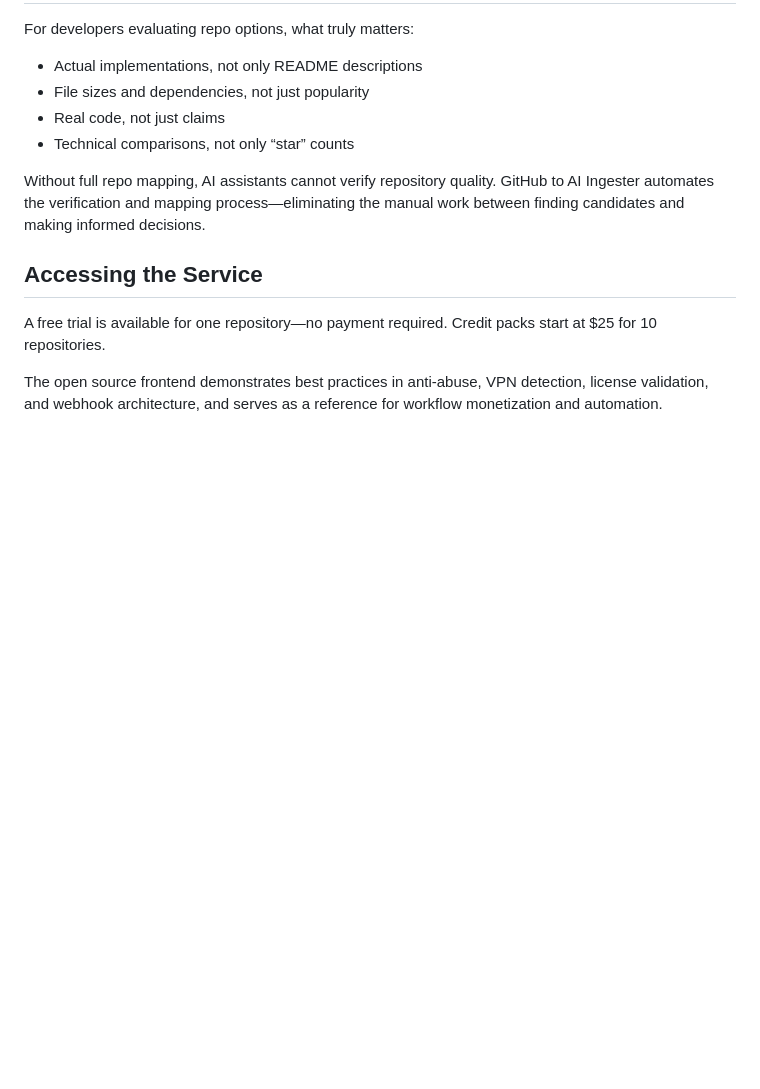
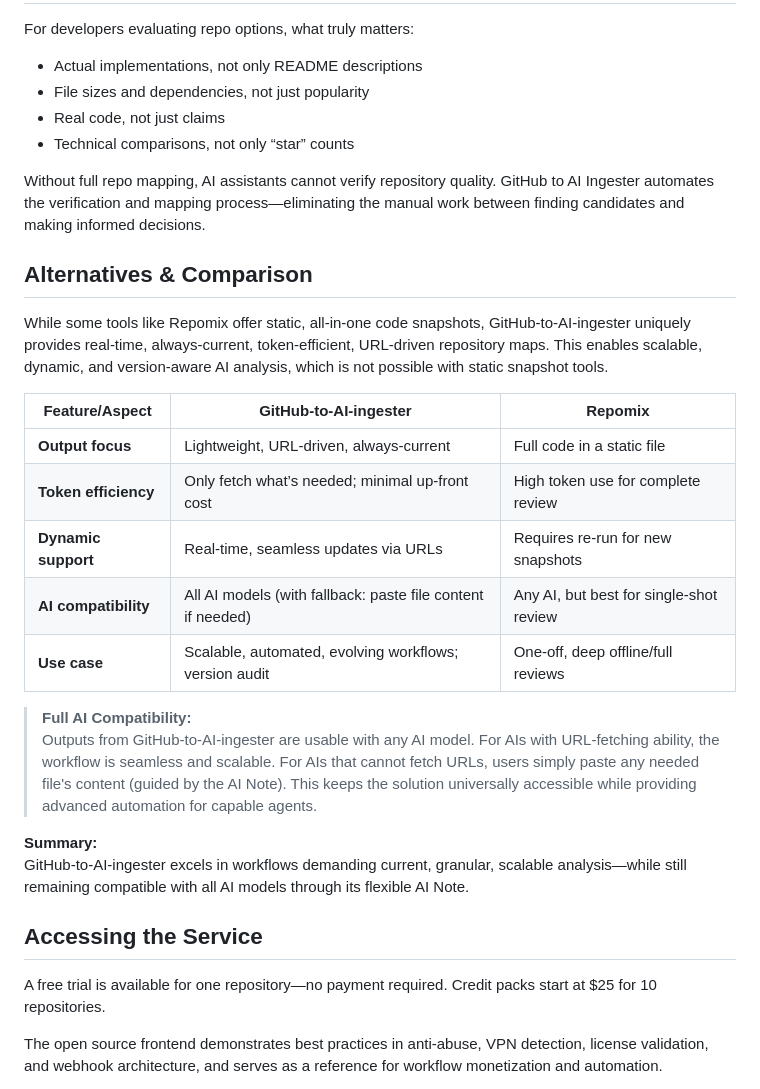
Before and after one commit to JOLT-dailyAi/GitHub-to-AI-ingester, a Markdown page: BLOG-why-github-to-ai-ingester-exists.md, the part around the change. Drawn GitHub-style; blank space fills up the shorter version.

```diff
--- a/BLOG-why-github-to-ai-ingester-exists.md
+++ b/BLOG-why-github-to-ai-ingester-exists.md
@@ -223,6 +223,24 @@ For developers evaluating repo options, what truly matters:
 
 Without full repo mapping, AI assistants cannot verify repository quality. GitHub to AI Ingester automates the verification and mapping process—eliminating the manual work between finding candidates and making informed decisions.
 
+## Alternatives & Comparison
+
+While some tools like Repomix offer static, all-in-one code snapshots, GitHub-to-AI-ingester uniquely provides real-time, always-current, token-efficient, URL-driven repository maps. This enables scalable, dynamic, and version-aware AI analysis, which is not possible with static snapshot tools.
+
+| Feature/Aspect         | GitHub-to-AI-ingester                                      | Repomix                                  |
+|-----------------------|------------------------------------------------------------|------------------------------------------|
+| **Output focus**      | Lightweight, URL-driven, always-current                    | Full code in a static file               |
+| **Token efficiency**  | Only fetch what’s needed; minimal up-front cost            | High token use for complete review       |
+| **Dynamic support**   | Real-time, seamless updates via URLs                       | Requires re-run for new snapshots        |
+| **AI compatibility**  | All AI models (with fallback: paste file content if needed) | Any AI, but best for single-shot review  |
+| **Use case**          | Scalable, automated, evolving workflows; version audit     | One-off, deep offline/full reviews       |
+
+> **Full AI Compatibility:**
+> Outputs from GitHub-to-AI-ingester are usable with any AI model. For AIs with URL-fetching ability, the workflow is seamless and scalable. For AIs that cannot fetch URLs, users simply paste any needed file's content (guided by the AI Note). This keeps the solution universally accessible while providing advanced automation for capable agents.
+
+**Summary:**
+GitHub-to-AI-ingester excels in workflows demanding current, granular, scalable analysis—while still remaining compatible with all AI models through its flexible AI Note.
+
 ## Accessing the Service
 
 A free trial is available for one repository—no payment required. Credit packs start at $25 for 10 repositories.
```
